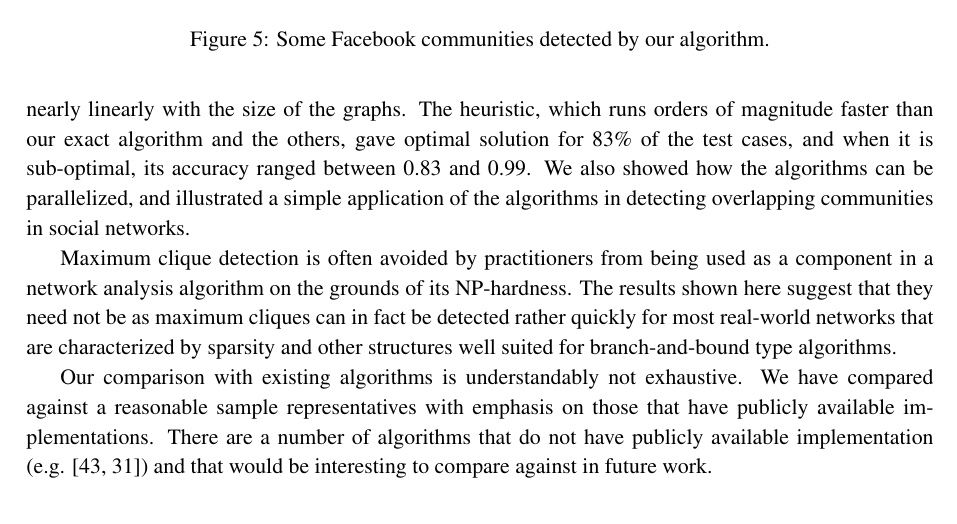
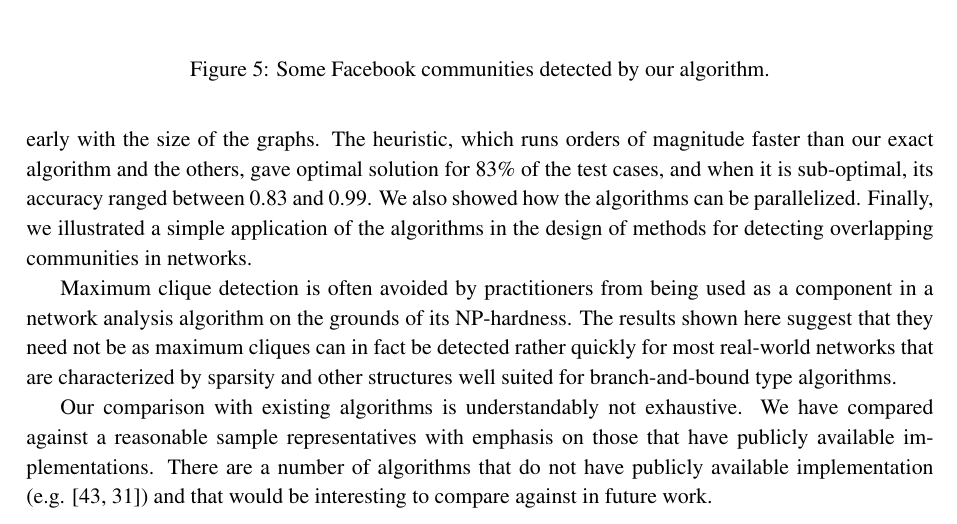
Before and after one commit to bharath422/maxclq_im, a LaTeX paper (main.tex, which reads conclusion.tex): part of page 17 of 23, cut so that both start at the same text. Compiled offline with pdfLaTeX.

Commit message:
newer revision

```diff
--- a/conclusion.tex
+++ b/conclusion.tex
@@ -14,7 +14,7 @@ For large sparse graphs, both synthetic and real-world, our new algorithm runs
 several orders of magnitude faster than the other three.
 And its general runtime is observed to grow nearly linearly with the size of the graphs.
 The heuristic, which runs orders of magnitude faster than our exact algorithm and the others, gave optimal solution for 83\% of the test cases, and when it is sub-optimal, its accuracy ranged between 0.83 and 0.99.
-We also showed how the algorithms can be parallelized, and illustrated a simple application of the algorithms in detecting overlapping communities in social networks.
+We also showed how the algorithms can be parallelized. Finally, we illustrated a simple application of the algorithms in the design of methods for detecting overlapping communities in networks.
 
 Maximum clique detection is often avoided by practitioners from being used as a component in
 a network analysis algorithm on the grounds of its NP-hardness. The results shown here suggest that they need
```
